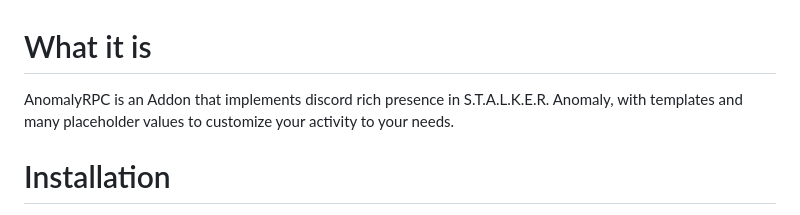
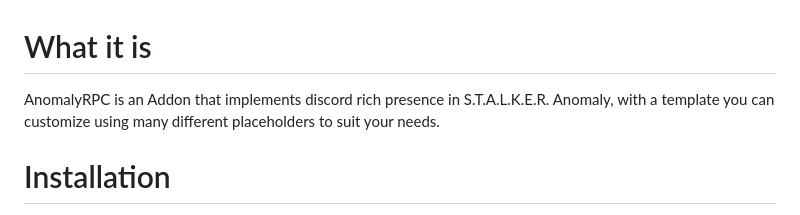
Before and after one commit to gtair/Anomaly-RPC, a Markdown page: README.md, the part around the change. GitHub-like rendering.

```diff
--- a/README.md
+++ b/README.md
@@ -1,5 +1,5 @@
 # What it is
-AnomalyRPC is an Addon that implements discord rich presence in S.T.A.L.K.E.R. Anomaly, with templates and many placeholder values to customize your activity to your needs.
+AnomalyRPC is an Addon that implements discord rich presence in S.T.A.L.K.E.R. Anomaly, with a template you can customize using many different placeholders to suit your needs.
 
 # Installation
 Simply download the zip from the latest release and drag the gamedata and bin folders into your root anomaly folder. The script doesn't replace any files so if it warns you about a file conflict, you likely have an actual conflict with another mod.
```
